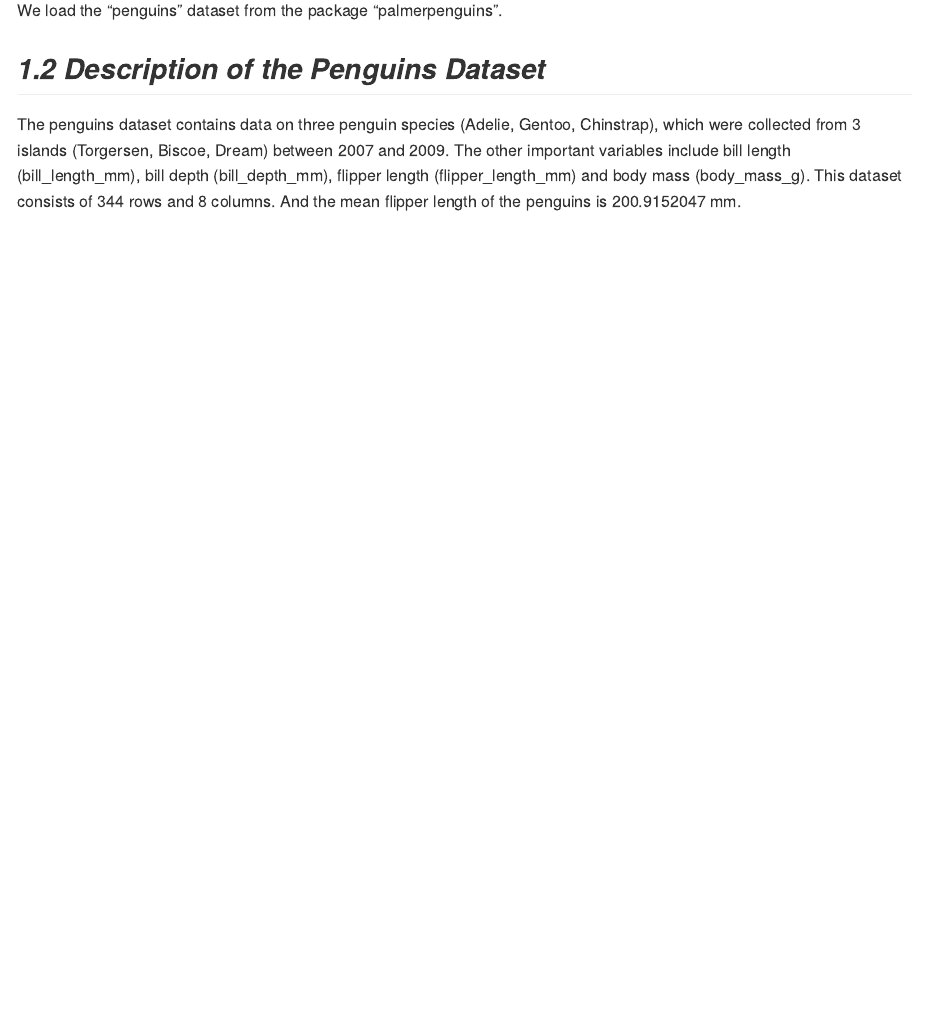
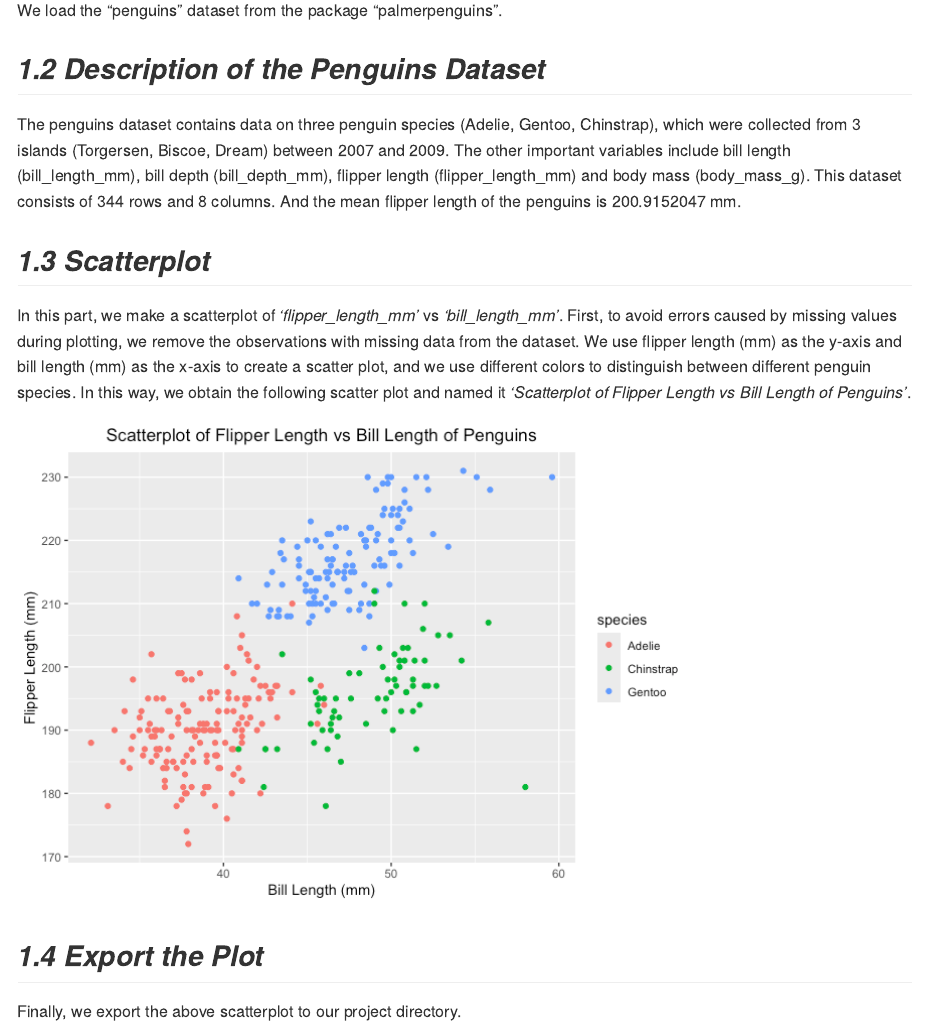
Before and after one commit to fengweiL/p8105_hw1_fl2715, an R Markdown document (p8105_hw1_fl2715.Rmd): the page in a window 1100 px wide, from 360 px down. The pictures show the output file p8105_hw1_fl2715.md that the author committed with the source, drawn offline in the style of GitHub.

Commit message:
make a scatterplot and export

````diff
--- a/p8105_hw1_fl2715.Rmd
+++ b/p8105_hw1_fl2715.Rmd
@@ -18,3 +18,23 @@ data("penguins", package = "palmerpenguins")
 
 ## *1.2 Description of the Penguins Dataset*
 The penguins dataset contains data on three penguin species (`r unique(pull(penguins,species))`), which were collected from 3 islands (`r unique(pull(penguins,island))`) between `r min(pull(penguins,year))` and `r max(pull(penguins,year))`. The other important variables include bill length (bill_length_mm), bill depth (bill_depth_mm), flipper length (flipper_length_mm) and body mass (body_mass_g). This dataset consists of `r nrow(penguins)` rows and `r ncol(penguins)` columns. And the mean flipper length of the penguins is `r mean(pull(penguins,flipper_length_mm), na.rm = TRUE)` mm.
+
+## *1.3 Scatterplot*
+In this part, we make a scatterplot of *'flipper_length_mm'* vs *'bill_length_mm'*. First, to avoid errors caused by missing values during plotting, we remove the observations with missing data from the dataset. We use flipper length (mm) as the y-axis and bill length (mm) as the x-axis to create a scatter plot, and we use different colors to distinguish between different penguin species. In this way, we obtain the following scatter plot and named it *'Scatterplot of Flipper Length vs Bill Length of Penguins'*.
+
+```{r, echo=FALSE}
+penguins |>
+  drop_na(bill_length_mm, flipper_length_mm) |>
+  ggplot(aes(x = bill_length_mm, y = flipper_length_mm, color = species)) +
+  geom_point() +
+  labs(title = "Scatterplot of Flipper Length vs Bill Length of Penguins",
+       x = "Bill Length (mm)",
+       y = "Flipper Length (mm)")+
+  theme(plot.title = element_text(hjust = 0.5))
+```
+
+## *1.4 Export the Plot*
+Finally, we export the above scatterplot to our project directory.
+```{r, include=FALSE}
+ggsave("scatterplot_flipper_vs_bill.png")
+```
````
Also changed, not shown: p8105_hw1_fl2715.md, p8105_hw1_fl2715_files/figure-gfm/unnamed-chunk-3-1.png (added), scatterplot_flipper_vs_bill.png (added).
